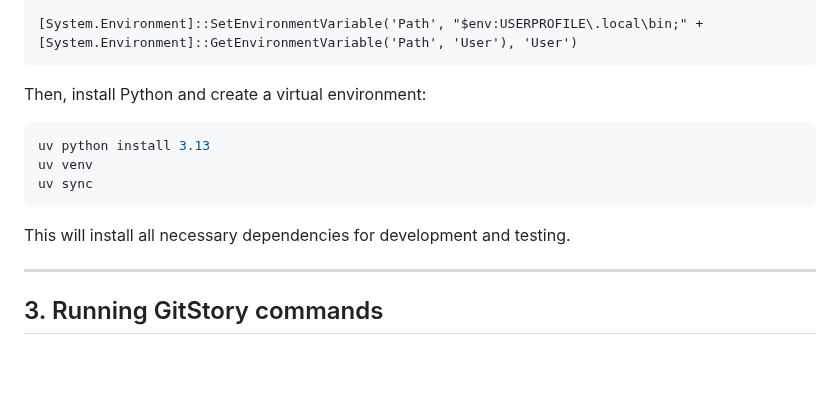
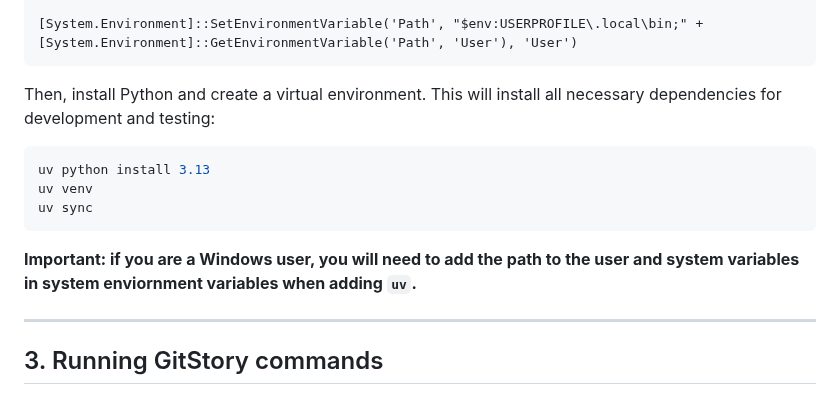
Before and after one commit to vinamra57/gitstory, a Markdown page: docs/user/user-guide.md, the part around the change. Drawn GitHub-style; blank space fills up the shorter version.

Commit message:
Added windows user line, closes issue #43

````diff
--- a/docs/user/user-guide.md
+++ b/docs/user/user-guide.md
@@ -65,14 +65,13 @@ $env:Path = "$env:USERPROFILE\.local\bin;" + $env:Path
 [System.Environment]::SetEnvironmentVariable('Path', "$env:USERPROFILE\.local\bin;" + [System.Environment]::GetEnvironmentVariable('Path', 'User'), 'User')
 ```
 
-Then, install Python and create a virtual environment:
+Then, install Python and create a virtual environment. This will install all necessary dependencies for development and testing:
 ```bash
 uv python install 3.13
 uv venv
 uv sync
 ```
-
-This will install all necessary dependencies for development and testing.
+**Important: if you are a Windows user, you will need to add the path to the user and system variables in system enviornment variables when adding `uv`.**
 
 ---
 
````
